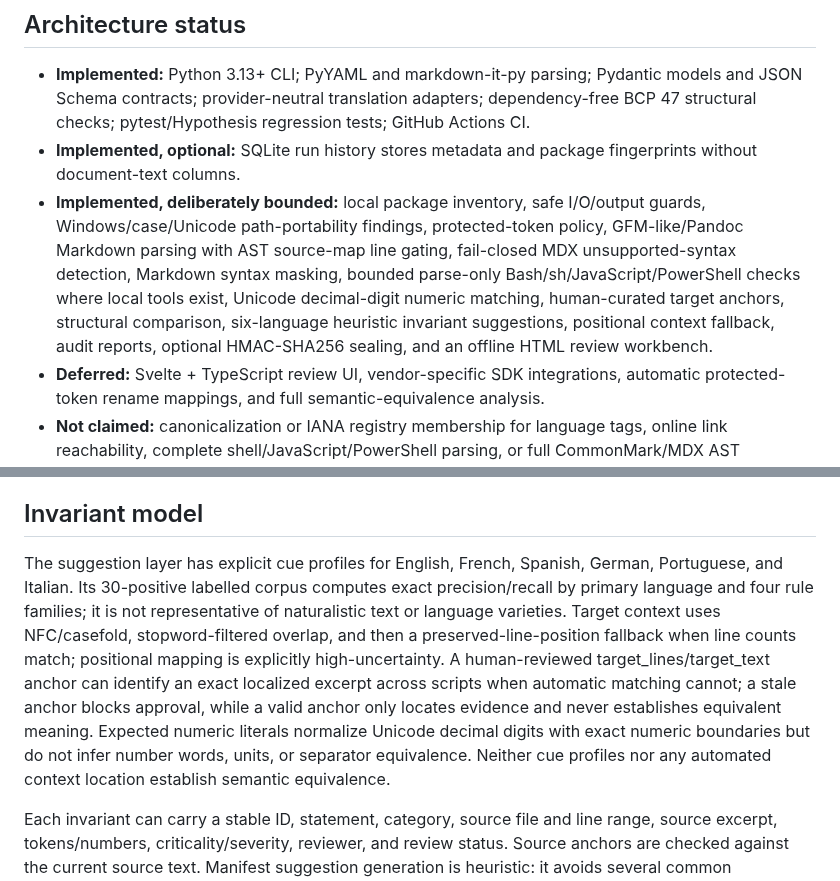
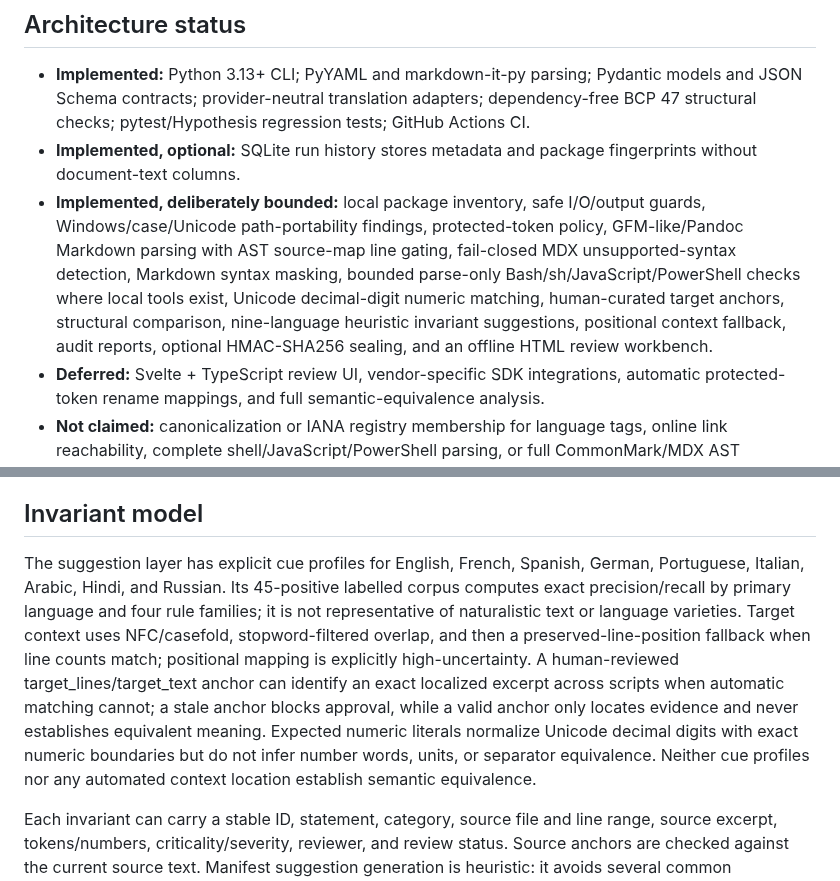
Before and after one commit to VireonNoctis/SkillTether, a Markdown page: docs/architecture-research.md, 2 parts joined by grey strips. GitHub-like rendering.

Commit message:
docs: update architecture language profile coverage

```diff
--- a/docs/architecture-research.md
+++ b/docs/architecture-research.md
@@ -10,7 +10,7 @@ Inventory package → validate metadata/resources → identify protected spans
 
 - **Implemented:** Python 3.13+ CLI; PyYAML and markdown-it-py parsing; Pydantic models and JSON Schema contracts; provider-neutral translation adapters; dependency-free BCP 47 structural checks; pytest/Hypothesis regression tests; GitHub Actions CI.
 - **Implemented, optional:** SQLite run history stores metadata and package fingerprints without document-text columns.
-- **Implemented, deliberately bounded:** local package inventory, safe I/O/output guards, Windows/case/Unicode path-portability findings, protected-token policy, GFM-like/Pandoc Markdown parsing with AST source-map line gating, fail-closed MDX unsupported-syntax detection, Markdown syntax masking, bounded parse-only Bash/sh/JavaScript/PowerShell checks where local tools exist, Unicode decimal-digit numeric matching, human-curated target anchors, structural comparison, six-language heuristic invariant suggestions, positional context fallback, audit reports, optional HMAC-SHA256 sealing, and an offline HTML review workbench.
+- **Implemented, deliberately bounded:** local package inventory, safe I/O/output guards, Windows/case/Unicode path-portability findings, protected-token policy, GFM-like/Pandoc Markdown parsing with AST source-map line gating, fail-closed MDX unsupported-syntax detection, Markdown syntax masking, bounded parse-only Bash/sh/JavaScript/PowerShell checks where local tools exist, Unicode decimal-digit numeric matching, human-curated target anchors, structural comparison, nine-language heuristic invariant suggestions, positional context fallback, audit reports, optional HMAC-SHA256 sealing, and an offline HTML review workbench.
 - **Deferred:** Svelte + TypeScript review UI, vendor-specific SDK integrations, automatic protected-token rename mappings, and full semantic-equivalence analysis.
 - **Not claimed:** canonicalization or IANA registry membership for language tags, online link reachability, complete shell/JavaScript/PowerShell parsing, or full CommonMark/MDX AST transformation.
 
@@ -30,7 +30,7 @@ Protected spans cover categories such as tool names, commands, file paths, envir
 
 ## Invariant model
 
-The suggestion layer has explicit cue profiles for English, French, Spanish, German, Portuguese, and Italian. Its 30-positive labelled corpus computes exact precision/recall by primary language and four rule families; it is not representative of naturalistic text or language varieties. Target context uses NFC/casefold, stopword-filtered overlap, and then a preserved-line-position fallback when line counts match; positional mapping is explicitly high-uncertainty. A human-reviewed target_lines/target_text anchor can identify an exact localized excerpt across scripts when automatic matching cannot; a stale anchor blocks approval, while a valid anchor only locates evidence and never establishes equivalent meaning. Expected numeric literals normalize Unicode decimal digits with exact numeric boundaries but do not infer number words, units, or separator equivalence. Neither cue profiles nor any automated context location establish semantic equivalence.
+The suggestion layer has explicit cue profiles for English, French, Spanish, German, Portuguese, Italian, Arabic, Hindi, and Russian. Its 45-positive labelled corpus computes exact precision/recall by primary language and four rule families; it is not representative of naturalistic text or language varieties. Target context uses NFC/casefold, stopword-filtered overlap, and then a preserved-line-position fallback when line counts match; positional mapping is explicitly high-uncertainty. A human-reviewed target_lines/target_text anchor can identify an exact localized excerpt across scripts when automatic matching cannot; a stale anchor blocks approval, while a valid anchor only locates evidence and never establishes equivalent meaning. Expected numeric literals normalize Unicode decimal digits with exact numeric boundaries but do not infer number words, units, or separator equivalence. Neither cue profiles nor any automated context location establish semantic equivalence.
 
 Each invariant can carry a stable ID, statement, category, source file and line range, source excerpt, tokens/numbers, criticality/severity, reviewer, and review status. Source anchors are checked against the current source text. Manifest suggestion generation is heuristic: it avoids several common code/example regions and unactionable numeric facts, but it is neither complete nor authoritative. Findings preserve locations and evidence where available.
 
```
